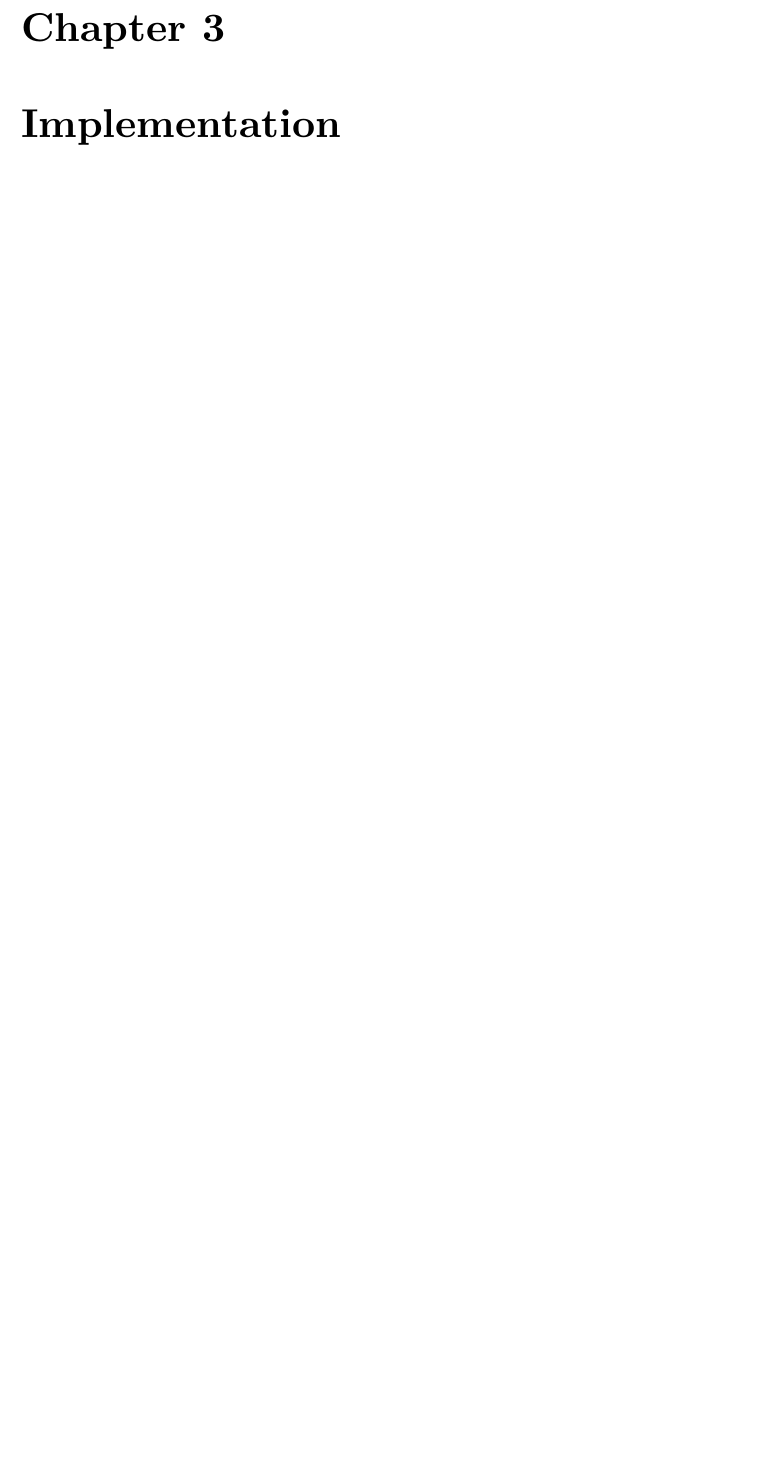
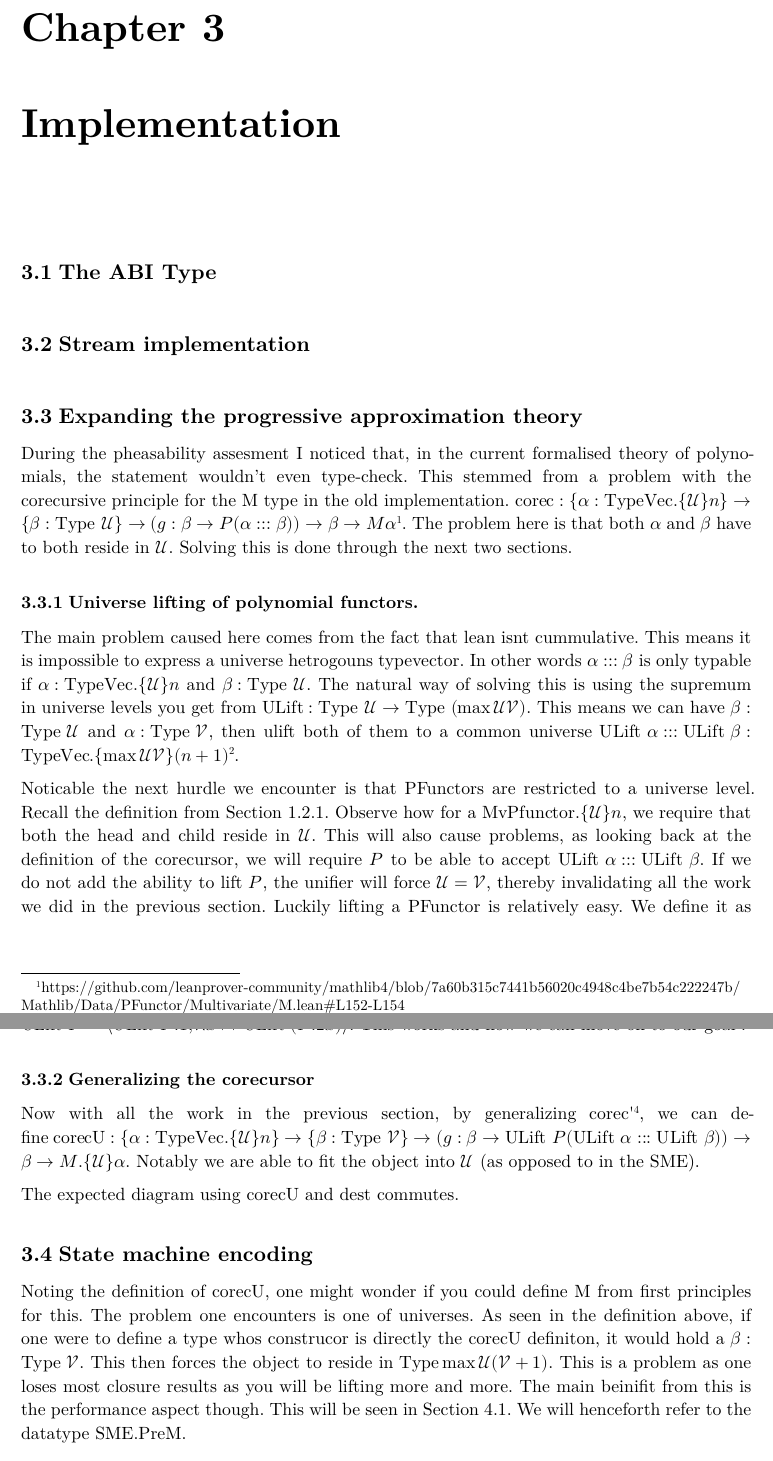
Before and after one commit to Equilibris/dissertation, a Typst document (main.typ, which reads content/03_Implementation/main.typ): part of page 8 of 11 before the commit and two parts of pages 8 and 9 of 12 after it, the two joined at a grey line, cut so that both start at the same text, the shorter picture padded with empty space. The pictures show the PDF file main.pdf that the author committed with the source.

Commit message:
start writing

```diff
--- a/content/03_Implementation/main.typ
+++ b/content/03_Implementation/main.typ
@@ -0,0 +1,49 @@
+== The ABI Type
+
+== Stream implementation
+
+== Expanding the progressive approximation theory
+
+During the pheasability assesment I noticed that,
+in the current formalised theory of polynomials,
+the statement wouldn't even type-check.
+This stemmed from a problem with the corecursive principle for the M type in the old implementation.
+$"corec" : {alpha : "TypeVec".{cal(U)} n} arrow {beta : "Type" cal(U)} arrow (g : beta → P (alpha ::: beta)) arrow beta arrow M alpha$
+#footnote(link("https://github.com/leanprover-community/mathlib4/blob/7a60b315c7441b56020c4948c4be7b54c222247b/Mathlib/Data/PFunctor/Multivariate/M.lean#L152-L154")).
+The problem here is that both $alpha$ and $beta$ have to both reside in $cal(U)$.
+Solving this is done through the next two sections.
+
+=== Universe lifting of polynomial functors.
+
+The main problem caused here comes from the fact that lean isnt cummulative.
+This means it is impossible to express a universe hetrogouns typevector.
+In other words $alpha ::: beta$ is only typable if $alpha : "TypeVec".{cal(U)} n$ and $beta : "Type" cal(U)$.
+The natural way of solving this is using the supremum in universe levels you get from
+$"ULift" : "Type" cal(U) arrow "Type" (max cal(U) cal(V))$.
+This means we can have $beta : "Type" cal(U)$ and $alpha : "Type" cal(V)$,
+then ulift both of them to a common universe $"ULift" alpha ::: "ULift" beta : "TypeVec".{max cal(U) cal(V)} (n+1)$
+#footnote([Note we overload ULift as a notation to refer to lifting TypeVecs as well]).
+
+Noticable the next hurdle we encounter is that PFunctors are restricted to a universe level.
+Recall the definition from @pfunctorlean.
+Observe how for a $"MvPfunctor".{cal(U)} n$,
+we require that both the head and child reside in $cal(U)$.
+This will also cause problems,
+as looking back at the definition of the corecursor,
+we will require $P$ to be able to accept $"ULift" alpha ::: "ULift" beta$.
+If we do not add the ability to lift $P$,
+the unifier will force $cal(U) = cal(V)$,
+thereby invalidating all the work we did in the previous section.
+Luckily lifting a PFunctor is relatively easy.
+We define it as $"ULift" P eq.delta angle.l "ULift" P.1, lambda x mapsto "ULift" (P.2 x) angle.r$.
+This works and now we can move on to our goal
+#footnote([
+  TODO: Speak with JV / W to see if this might be done in the lit,
+  Ex : Locally presentable and accessable categories Adameck roshiski
+]).
+
+=== Generalizing the corecursor
+
+Now with all the work in the previous section,
+by generalizing $"corec'"$#footnote([Done in PR NUMBER ]),
+we can define
@@ -0,0 +55,23 @@
+Notably we are able to fit the object into $cal(U)$
+(as opposed to in the SME).
+
+The expected diagram using corecU and dest commutes.
+
+== State machine encoding
+
+Noting the definition of corecU,
+one might wonder if you could define M from first principles for this.
+The problem one encounters is one of universes.
+As seen in the definition above,
+if one were to define a type whos construcor is directly the corecU definiton,
+it would hold a $beta : "Type" cal(V)$.
+This then forces the object to reside in
+$"Type" max cal(U) (cal(V) + 1)$.
+This is a problem as one loses most closure results as you will be lifting more and more.
+The main beinifit from this is the performance aspect though.
+This will be seen in @smevpa.
+We will henceforth refer to the datatype SME.PreM.
+
+== Proving the equvilence
+
+== Cofix implementation
```
Also changed, not shown: content/01_Intro/main.typ (+3 -0 lines), content/01_Intro/pfunctor.typ (added, +7 -0 lines), content/04_Evaluation/main.typ (+2 -0 lines), main.typ (+2 -2 lines), main.pdf, content/03_Implementation/main.typ (5 more changed lines).
